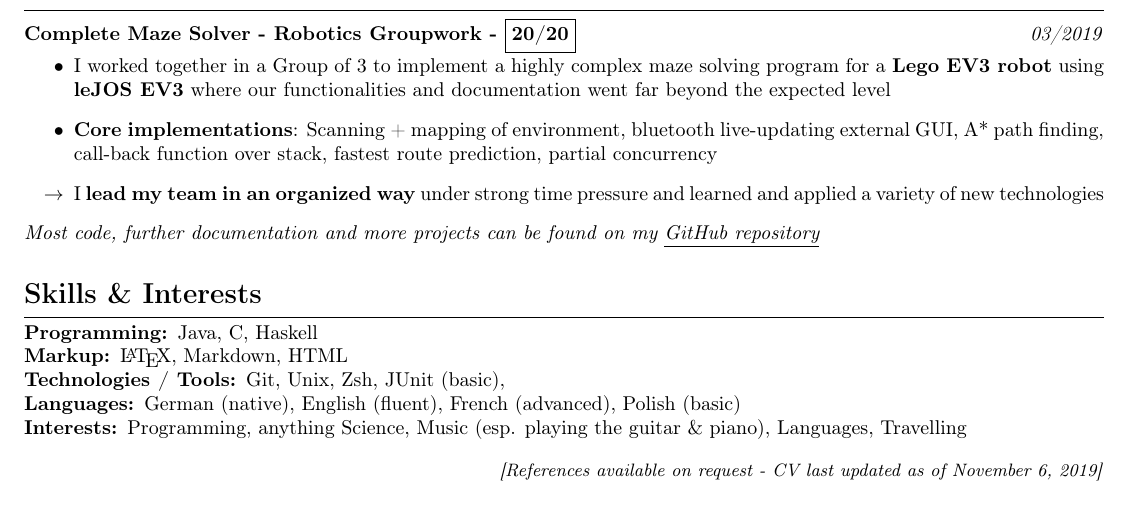
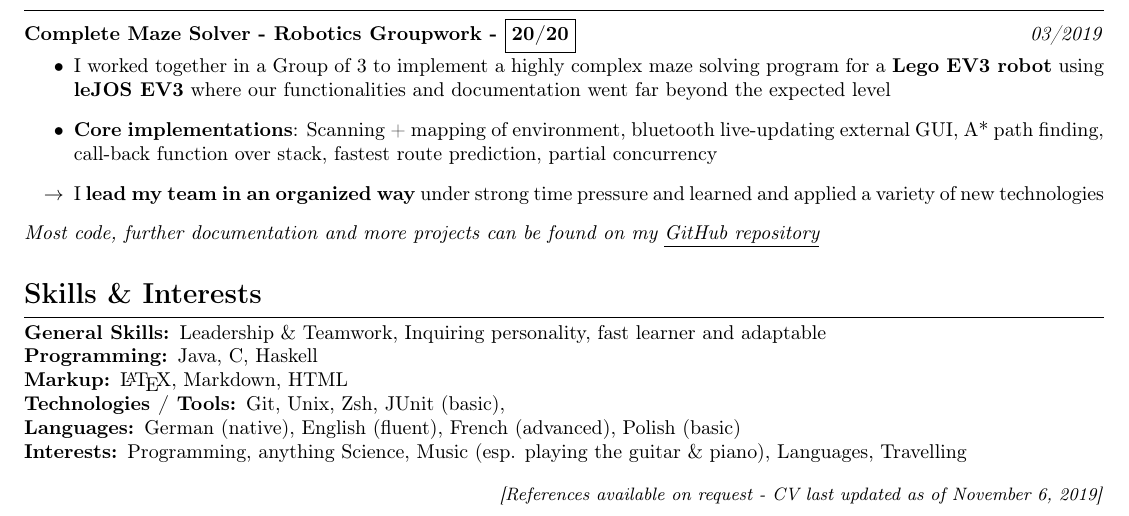
Before and after one commit to jonas4climate/old_cv, a LaTeX CV (10-2019/CV.tex): part of the page, cut so that both start at the same text. Compiled offline with pdfLaTeX.

Commit message:
Added General Skills

```diff
--- a/10-2019/CV.tex
+++ b/10-2019/CV.tex
@@ -133,10 +134,12 @@
 \hrule
 \vspace{0.4em}
 \begin{description*}
+	\item[General Skills:]
+	Leadership \& Teamwork, Inquiring personality, fast learner and adaptable
 	\item[Programming:]
 	Java, C, Haskell
-    	\item[Markup:]
-    	\LaTeX, Markdown, HTML
+   \item[Markup:]
+   \LaTeX, Markdown, HTML
 	\item[Technologies / Tools:]
 	Git, Unix, Zsh, JUnit (basic),
 	\item[Languages:]
```
Also changed, not shown: 10-2019/CV.pdf, 10-2019/CV.tex (1 more changed lines).
